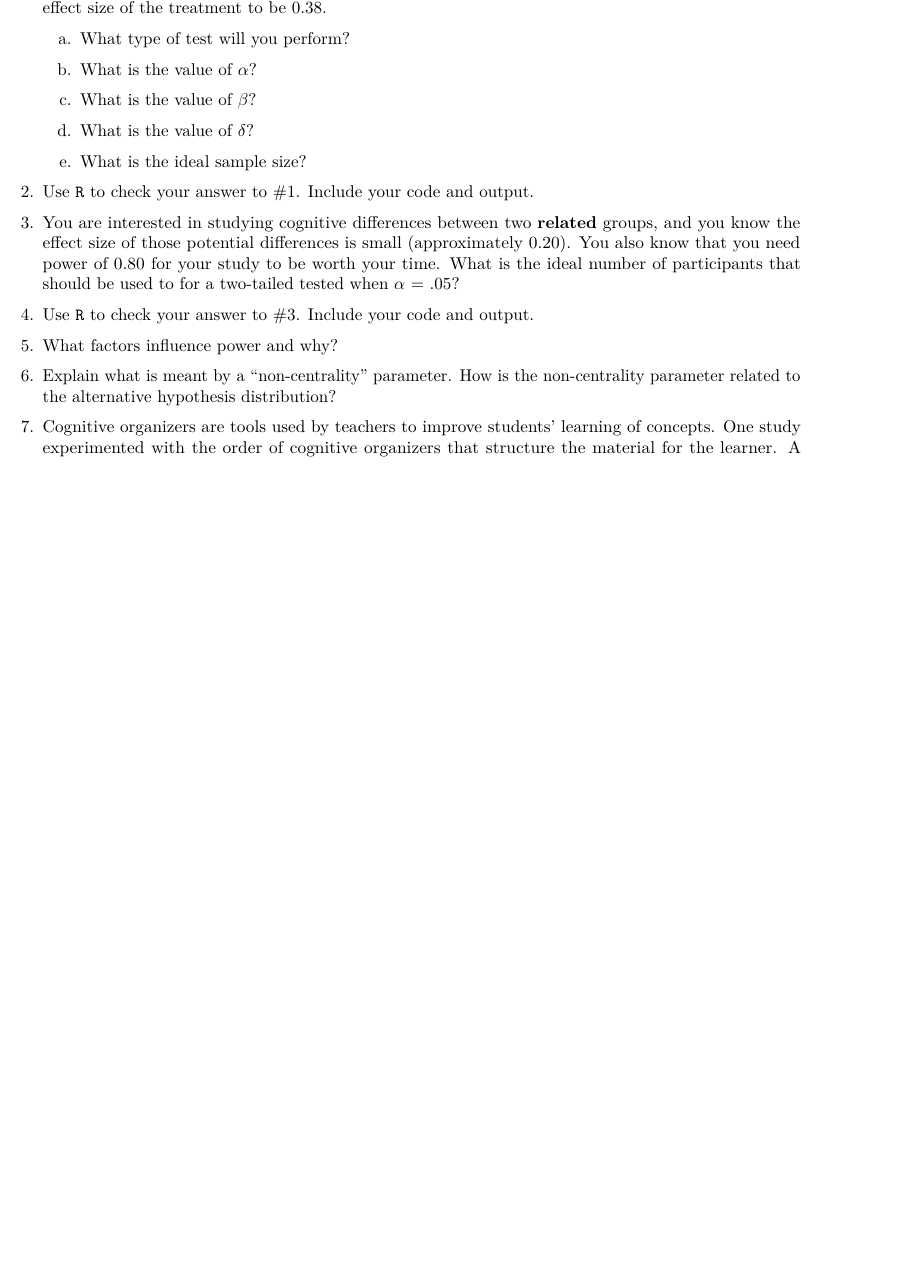
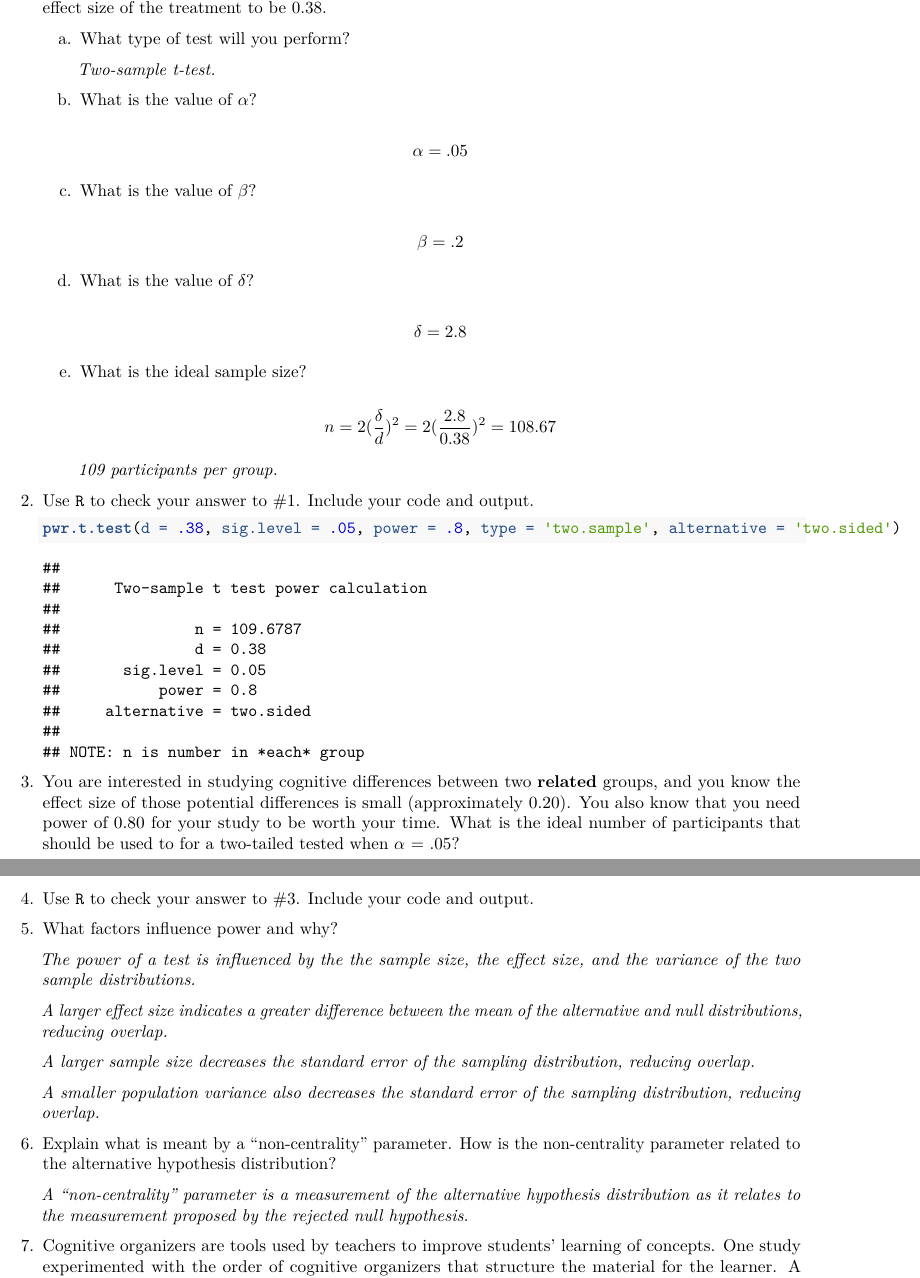
Before and after one commit to eddiechapman/psyc8101, an R Markdown document (psyc8101-hw6.Rmd): part of the page before the commit and two parts of pages 1 and 2 of 2 after it, the two joined at a grey line, cut so that both start at the same text, the shorter picture padded with empty space. The pictures show the output file psyc8101-hw6.pdf that the author committed with the source.

Commit message:
Complete questions 1, 2, 5, and 6.

````diff
--- a/psyc8101-hw6.Rmd
+++ b/psyc8101-hw6.Rmd
@@ -9,20 +9,39 @@ output: pdf_document
 
     a. What type of test will you perform?
 
+        *Two-sample t-test.*
 
     b. What is the value of $\alpha$?
+
+        \[\alpha = .05\]
 
 
     c. What is the value of $\beta$?
 
+        \[\beta = .2\]
 
     d. What is the value of $\delta$?
+
+        \[\delta = 2.8\]
 
 
     e. What is the ideal sample size?
 
+        \[n = 2(\frac{\delta}{d})^2
+        = 2(\frac{2.8}{0.38})^2
+        = 108.67\]
+
+        *109 participants per group.*
+
 
 2. Use `R` to check your answer to #1. Include your code and output.
+
+    ```{r echo=FALSE}
+    library(pwr)
+    ```
+    ```{r}
+    pwr.t.test(d = .38, sig.level = .05, power = .8, type = 'two.sample', alternative = 'two.sided')
+    ```
 
 
 3. You are interested in studying cognitive differences between two **related** groups, and you know the effect size of those potential differences is small (approximately 0.20). You also know that you need power of 0.80 for your study to be worth your time. What is the ideal number of participants that should be used to for a two-tailed tested when $\alpha$ = .05?
@@ -34,8 +53,17 @@ output: pdf_document
 
 5. What factors influence power and why?
 
+    *The power of a test is influenced by the the sample size, the effect size, and the variance of the two sample distributions.*
+
+    *A larger effect size indicates a greater difference between the mean of the alternative and null distributions, reducing overlap.*
+
+    *A larger sample size decreases the standard error of the sampling distribution, reducing overlap.*
+
+    *A smaller population variance also decreases the standard error of the sampling distribution, reducing overlap.*
 
 6. Explain what is meant by a "non-centrality" parameter. How is the non-centrality parameter related to the alternative hypothesis distribution?
+
+    *A "non-centrality" parameter is a measurement of the alternative hypothesis distribution as it relates to the measurement proposed by the rejected null hypothesis.*
 
 
 7. Cognitive organizers are tools used by teachers to improve students' learning of concepts. One study experimented with the order of cognitive organizers that structure the material for the learner. A group of 30 persons was randomly split into three groups of ten each. Group I received organizing material before studying instructional materials on mathematics; Group II received the "organizer" after studying the mathematics; Group III received the math materials but no organizing material. On a 10-item test over the mathematics covered, the following scores were earned:
````
Also changed, not shown: psyc8101-hw6.pdf.
